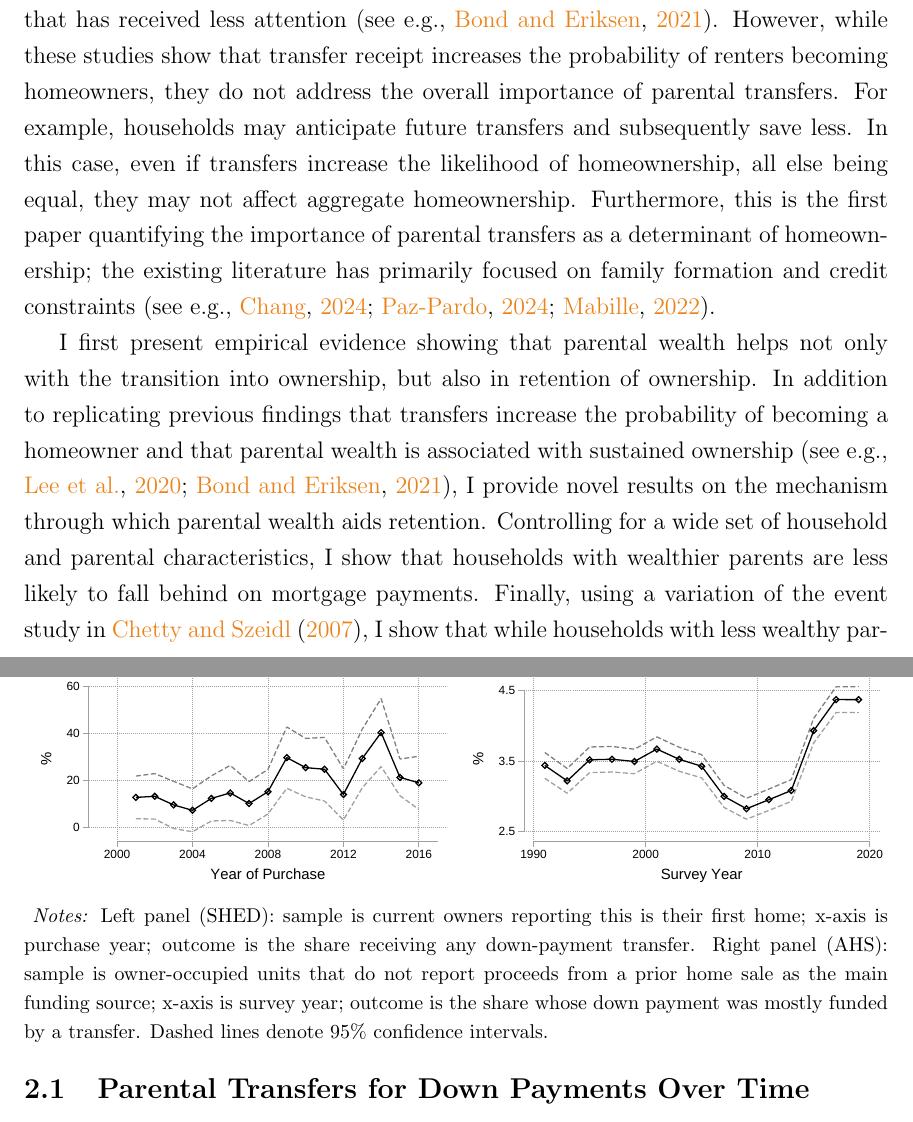
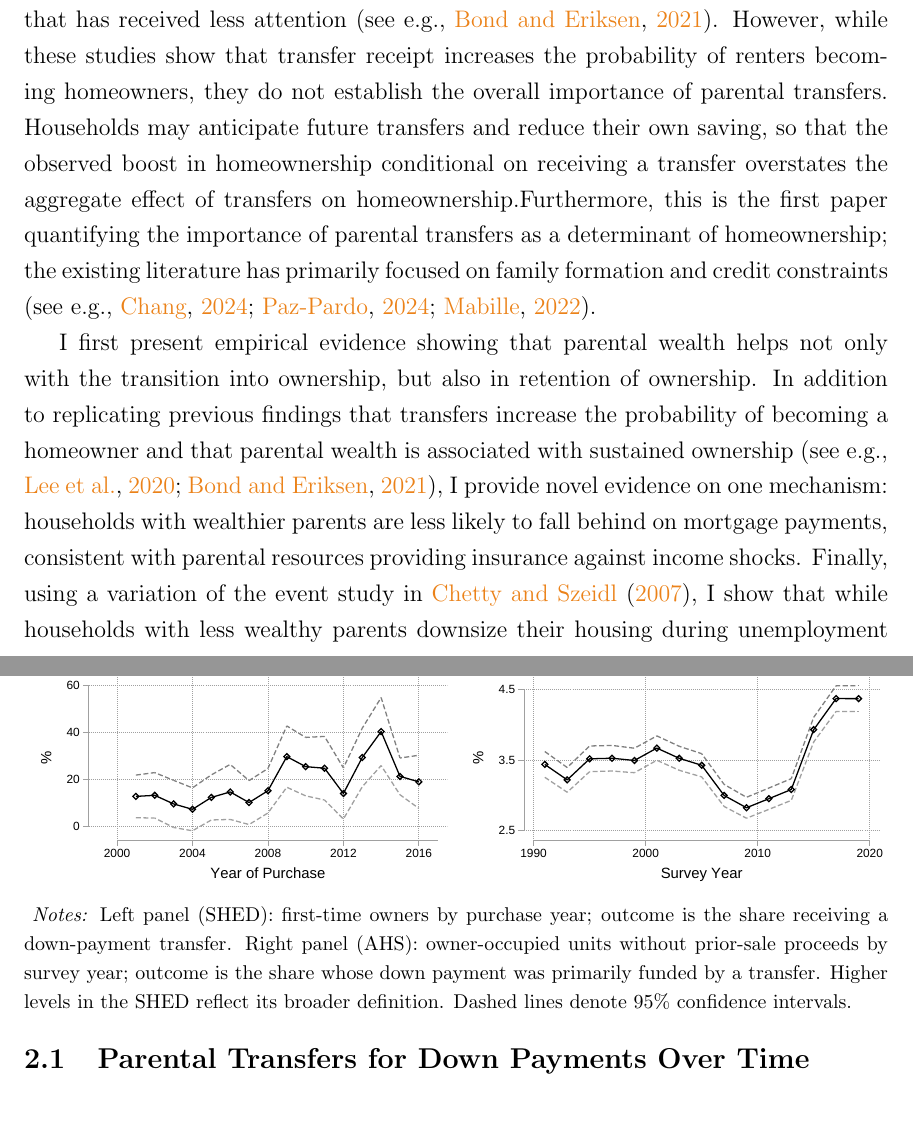
Before and after one commit to eirikbrandsaas/HomeownershipBankMomDad.jl, a LaTeX paper (docs/Homeownership_BankOfMomAndDad.tex): two parts of pages 2 and 7 of 66, joined at a grey line, cut so that both start at the same text. Compiled offline with pdfLaTeX.

Commit message:
minor changes

```diff
--- a/docs/Homeownership_BankOfMomAndDad.tex
+++ b/docs/Homeownership_BankOfMomAndDad.tex
@@ -65,9 +65,9 @@ Housing is the largest asset in U.S. household portfolios, and first-time homebu
 \section{Introduction}
 Housing is the largest asset in U.S. household portfolios. While homeownership is seen as central to the ``American Dream'' \citep{goodman2018homeownership}, households face different barriers to ownership. Between 2009 and 2016, about 30\% of first-time buyers received direct parental help with the down payment (Survey of Household Economics and Decisionmaking; see Section~\ref{sec:data}), highlighting disparities in access by parental wealth.
 
-This paper quantifies the importance of parental transfers for young adults' homeownership and investigates how policies lowering homeownership barriers interact with parental transfers. A growing literature emphasizes that families matter for economic outcomes \citep{Doepke2016a}. In the context of homeownership, previous empirical studies highlight that parental transfer receipt is associated with an increase in the probability of becoming a homeowner, mainly by relaxing credit constraints \citep[see e.g.,][]{Lee2018,Blickle2019,wold2024housing}. Additionally, parental transfers help households maintain homeownership, a mechanism that has received less attention \citep[see e.g.,][]{bond2021role}. However, while these studies show that transfer receipt increases the probability of renters becoming homeowners, they do not address the overall importance of parental transfers. For example, households may anticipate future transfers and subsequently save less. In this case, even if transfers increase the likelihood of homeownership, all else being equal, they may not affect aggregate homeownership. Furthermore, this is the first paper quantifying the importance of parental transfers as a determinant of homeownership; the existing literature has primarily focused on family formation and credit constraints \citep[see e.g.,][]{Chang2024,Paz-Pardo2019,Mabille2020}.
+This paper quantifies the importance of parental transfers for young adults' homeownership and investigates how policies lowering homeownership barriers interact with parental transfers. A growing literature emphasizes that families matter for economic outcomes \citep{Doepke2016a}. In the context of homeownership, previous empirical studies highlight that parental transfer receipt is associated with an increase in the probability of becoming a homeowner, mainly by relaxing credit constraints \citep[see e.g.,][]{Lee2018,Blickle2019,wold2024housing}. Additionally, parental transfers help households maintain homeownership, a mechanism that has received less attention \citep[see e.g.,][]{bond2021role}. However, while these studies show that transfer receipt increases the probability of renters becoming homeowners, they do not establish the overall importance of parental transfers. Households may anticipate future transfers and reduce their own saving, so that the observed boost in homeownership conditional on receiving a transfer overstates the aggregate effect of transfers on homeownership.Furthermore, this is the first paper quantifying the importance of parental transfers as a determinant of homeownership; the existing literature has primarily focused on family formation and credit constraints \citep[see e.g.,][]{Chang2024,Paz-Pardo2019,Mabille2020}.
 
-I first present empirical evidence showing that parental wealth helps not only with the transition into ownership, but also in retention of ownership. In addition to replicating previous findings that transfers increase the probability of becoming a homeowner and that parental wealth is associated with sustained ownership \citep[see e.g.,][]{Lee2018,bond2021role}, I provide novel results on the mechanism through which parental wealth aids retention. Controlling for a wide set of household and parental characteristics, I show that households with wealthier parents are less likely to fall behind on mortgage payments. Finally, using a variation of the event study in \cite{Chetty2007}, I show that while households with less wealthy parents downsize their housing during unemployment spells, those with wealthy parents retain their current homes.
+I first present empirical evidence showing that parental wealth helps not only with the transition into ownership, but also in retention of ownership. In addition to replicating previous findings that transfers increase the probability of becoming a homeowner and that parental wealth is associated with sustained ownership \citep[see e.g.,][]{Lee2018,bond2021role}, I provide novel evidence on one mechanism: households with wealthier parents are less likely to fall behind on mortgage payments, consistent with parental resources providing insurance against income shocks. Finally, using a variation of the event study in \cite{Chetty2007}, I show that while households with less wealthy parents downsize their housing during unemployment spells, those with wealthy parents retain their current homes.
 
 To quantify the impact of parental transfers on homeownership, I then combine two distinct models: housing models, which ignore parental transfers, and models of parental transfers, which ignore housing. I build a life-cycle overlapping generations model with altruistic parents and a rent-or-own decision. Parents and children interact without commitment through both inter-vivos transfers and end-of-life bequests.  In altruism models without housing (e.g., \citealp{Altonji1997a,Barczyk2014}), transfers generally flow to borrowing-constrained children with high marginal utility of wealth. Introducing a frictional housing market adds two additional channels. First, transfers can directly alleviate credit constraints, enabling wealthier parents to help their children meet down-payment requirements. Second, future transfers provide partial insurance against future income shocks, reducing risks associated with the large illiquid investment of homeownership. Moreover, the illiquidity of housing serves as a commitment device enabling children to secure future transfers. These mechanisms differ from those examined by \citet{Barczyk2020a}, who study how elderly parents’ homeownership affects nursing-home entry, care arrangements, and transfers.  As in all transfer models, anticipated transfers crowd out children’s saving, potentially lowering homeownership in isolation.
 
@@ -108,7 +108,7 @@ I use the Survey of Household Economics and Decisionmaking (SHED) and American H
 	\includegraphics[width=0.5\textwidth]{../tabfig/descr/SHED_gift_scatter_SE_paper}%
 	\includegraphics[width=0.5\textwidth]{../tabfig/descr/AHS_majorsourcedown_surveyyear_paper}%
 
-	\caption*{\begin{footnotesize} \textit{Notes:}  Left panel (SHED): sample is current owners reporting this is their first home; x-axis is purchase year; outcome is the share receiving any down-payment transfer. Right panel (AHS): sample is owner-occupied units that do not report proceeds from a prior home sale as the main funding source; x-axis is survey year; outcome is the share whose down payment was mostly funded by a transfer. Dashed lines denote 95\% confidence intervals.\end{footnotesize}}
+	\caption*{\begin{footnotesize} \textit{Notes:}  Left panel (SHED): first-time owners by purchase year; outcome is the share receiving a down-payment transfer. Right panel (AHS): owner-occupied units without prior-sale proceeds by survey year; outcome is the share whose down payment was primarily funded by a transfer. Higher levels in the SHED reflect its broader definition. Dashed lines denote 95\% confidence intervals.\end{footnotesize}}
 \end{figure}
 
 \textit{SHED:} I use the 2015 and 2016 SHED, an annual cross-sectional survey conducted by the Federal Reserve, to observe the share of first-time owners who funded the down payment with a loan or gift from family or friends, by year of purchase. The sample includes 772 households with non-missing down payment and first-time ownership information. The results are plotted in the left panel of Figure \ref{fig:motivation}. The main observation is the large increase in the role of inter-vivos transfers for homeowners since 2001. From 2001 to 2007, only 10\% to 18\% of first-time buyers received transfers, while 20\% to 40\% received transfers after 2009.
```
Also changed, not shown: docs/bibliography.bib (+1 -2 lines), docs/test.tex (+1 -1 lines), docs/Homeownership_BankOfMomAndDad.tex (2 more changed lines).
